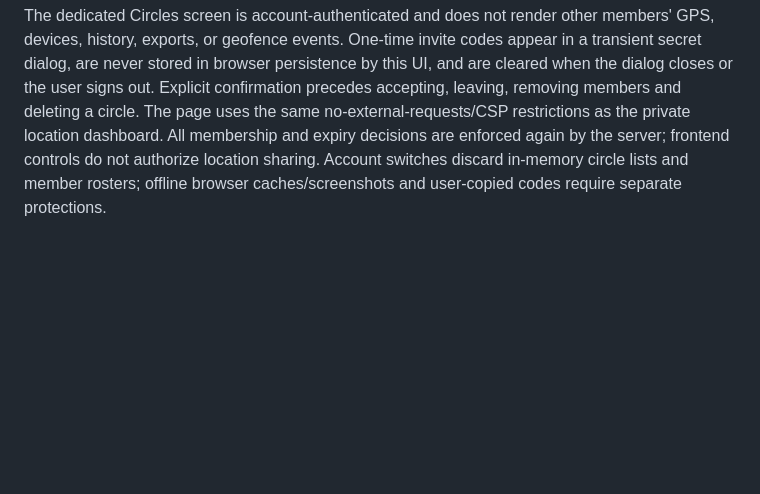
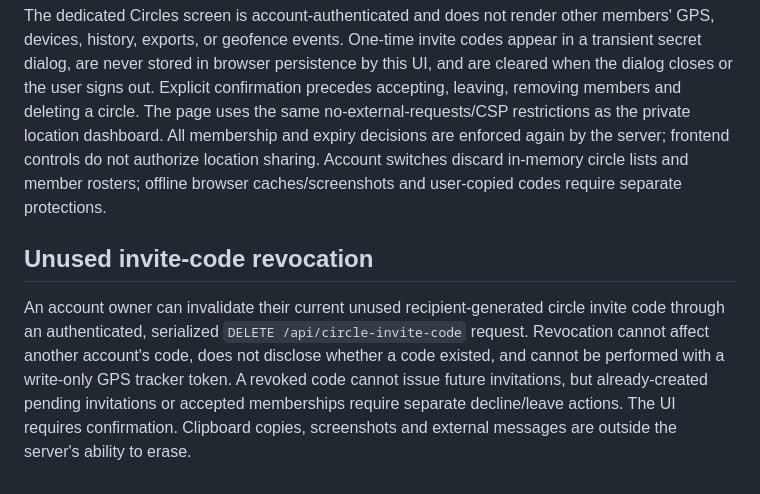
Before and after one commit to GoreeCloud/location, a Markdown page: docs/SECURITY.md, the part around the change. Rendered like a GitHub page; blank space fills up the shorter version.

Commit message:
docs(circles): describe unused invitation-code revocation and consent boundaries

```diff
--- a/docs/SECURITY.md
+++ b/docs/SECURITY.md
@@ -134,3 +134,7 @@ The new invite-only membership foundation has no public account directory. A pro
 ## Circle UI does not bypass consent or sharing boundaries
 
 The dedicated Circles screen is account-authenticated and does not render other members' GPS, devices, history, exports, or geofence events. One-time invite codes appear in a transient secret dialog, are never stored in browser persistence by this UI, and are cleared when the dialog closes or the user signs out. Explicit confirmation precedes accepting, leaving, removing members and deleting a circle. The page uses the same no-external-requests/CSP restrictions as the private location dashboard. All membership and expiry decisions are enforced again by the server; frontend controls do not authorize location sharing. Account switches discard in-memory circle lists and member rosters; offline browser caches/screenshots and user-copied codes require separate protections.
+
+## Unused invite-code revocation
+
+An account owner can invalidate their current unused recipient-generated circle invite code through an authenticated, serialized `DELETE /api/circle-invite-code` request. Revocation cannot affect another account's code, does not disclose whether a code existed, and cannot be performed with a write-only GPS tracker token. A revoked code cannot issue future invitations, but already-created pending invitations or accepted memberships require separate decline/leave actions. The UI requires confirmation. Clipboard copies, screenshots and external messages are outside the server's ability to erase.
```
